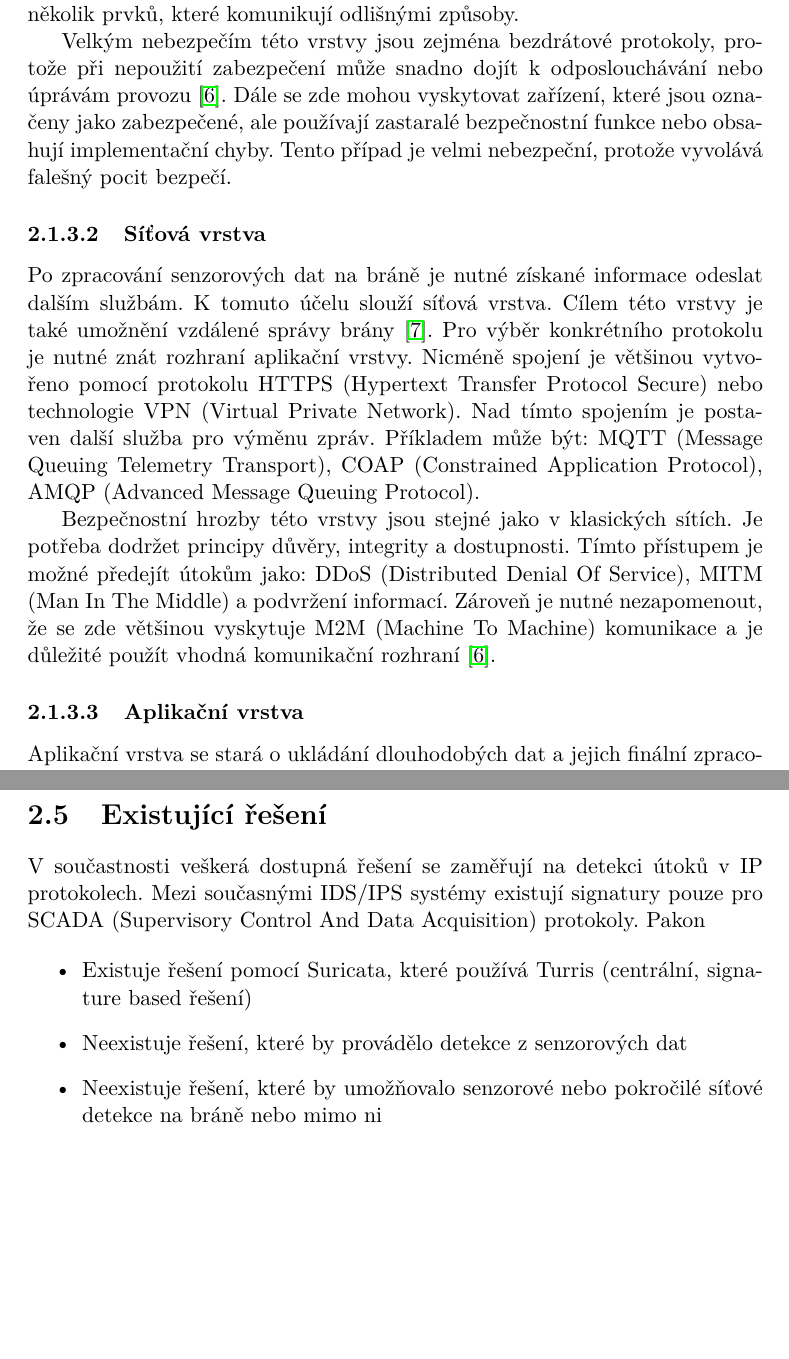
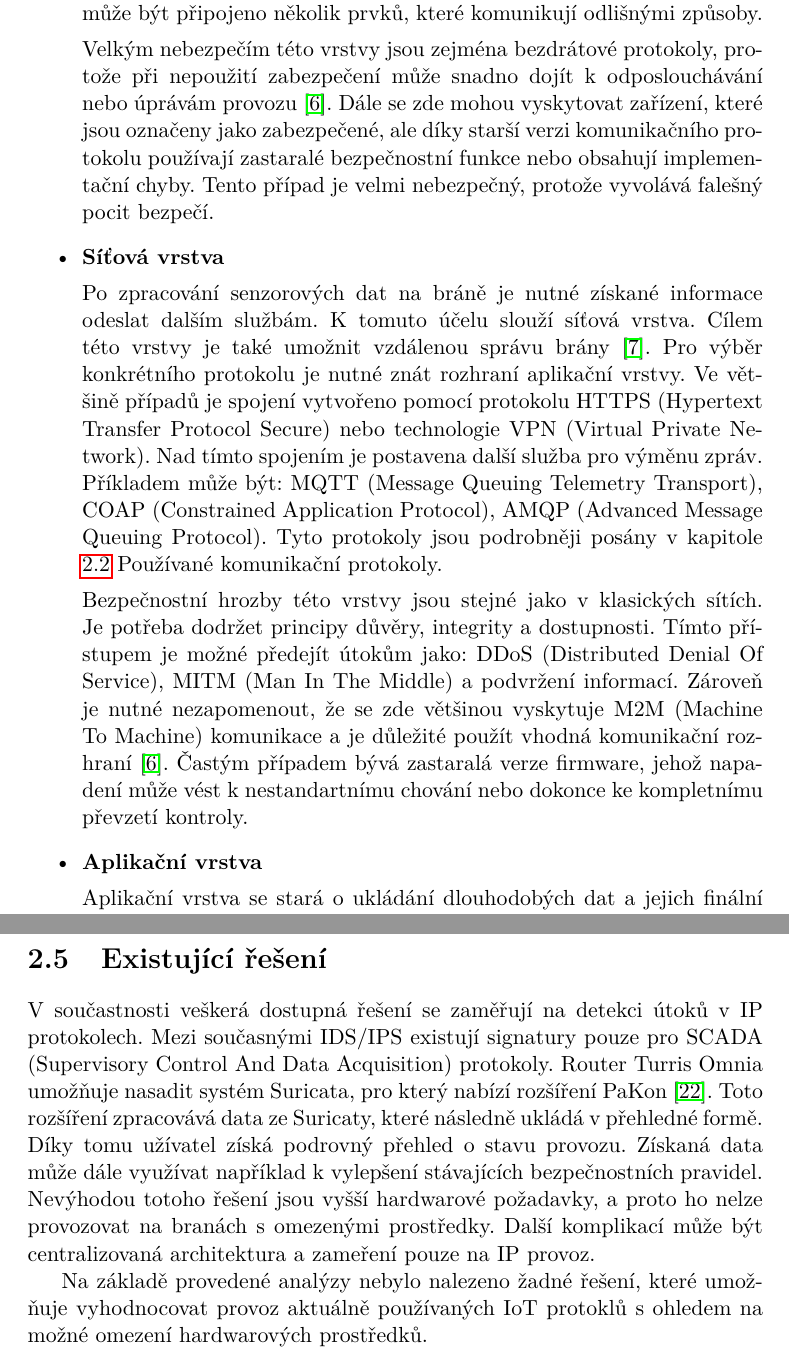
Before and after one commit to soukudom/master_thesis, a LaTeX thesis (DP_Soukup_Dominik_2018.tex, which reads architektura.tex): two parts of pages 22 and 34 of 47 before the commit and two parts of pages 22 and 34 of 49 after it, joined at a grey line, cut so that both start at the same text, the shorter picture padded with empty space. Compiled offline with pdfLaTeX.

Commit message:
Know solutions

```diff
--- a/architektura.tex
+++ b/architektura.tex
@@ -102,19 +99,22 @@
  Velkým nebezpečím této vrstvy jsou zejména bezdrátové protokoly, protože při nepoužití
  zabezpečení může snadno dojít k odposlouchávání nebo úprávám provozu \cite{iotSurvey}.
  Dále se zde mohou vyskytovat zařízení, které jsou označeny jako zabezpečené,
- ale používají zastaralé bezpečnostní funkce nebo obsahují implementační chyby.
- Tento případ je velmi nebezpeční, protože vyvolává falešný pocit bezpečí.
+ ale díky starší verzi komunikačního protokolu používají zastaralé bezpečnostní funkce
+ nebo obsahují implementační chyby.
+ Tento případ je velmi nebezpečný, protože vyvolává falešný pocit bezpečí.
 
- \subsubsection{Síťová vrstva}
- Po zpracování senzorových dat na bráně je nutné získané informace odeslat dalším
- službám. K tomuto účelu slouží síťová vrstva. Cílem této vrstvy je také umožnění
- vzdálené správy brány \cite{secFramework}. Pro výběr konkrétního protokolu je
- nutné znát rozhraní aplikační vrstvy. Nicméně spojení je většinou vytvořeno
+ \item \textbf{Síťová vrstva}
+
+  Po zpracování senzorových dat na bráně je nutné získané informace odeslat dalším
+ službám. K tomuto účelu slouží síťová vrstva. Cílem této vrstvy je také umožnit
+ vzdálenou správu brány \cite{secFramework}. Pro výběr konkrétního protokolu je
+ nutné znát rozhraní aplikační vrstvy. Ve většině případů je  spojení vytvořeno
  pomocí protokolu HTTPS (Hypertext Transfer Protocol Secure) nebo technologie
- VPN (Virtual Private Network). Nad tímto spojením je postaven další služba pro
+ VPN (Virtual Private Network). Nad tímto spojením je postavena další služba pro
  výměnu zpráv. Příkladem může být: MQTT (Message Queuing Telemetry Transport),
  COAP (Constrained Application Protocol),
- AMQP (Advanced Message Queuing Protocol).
+ AMQP (Advanced Message Queuing Protocol). Tyto protokoly jsou podrobněji posány v
+ kapitole \ref{protokoly} Používané komunikační protokoly.
 
  Bezpečnostní hrozby této vrstvy jsou stejné jako v klasických sítích. Je potřeba
  dodržet principy důvěry, integrity a dostupnosti. Tímto přístupem je možné
@@ -122,9 +122,12 @@
  MITM (Man In The Middle) a podvržení informací. Zároveň je nutné
  nezapomenout, že se zde většinou vyskytuje M2M (Machine To Machine)
  komunikace a je důležité použít
- vhodná komunikační rozhraní \cite{iotSurvey}.
+ vhodná komunikační rozhraní \cite{iotSurvey}. Častým případem bývá zastaralá
+ verze firmware, jehož napadení může vést k nestandartnímu chování nebo dokonce
+ ke kompletnímu převzetí kontroly.
 
- \subsubsection{Aplikační vrstva}
+ \item \textbf{Aplikační vrstva}
+
  Aplikační vrstva se stará o ukládání dlouhodobých dat a jejich finální zpracování.
  Zároveň zobrazuje uživateli zpracované informace a umožňuje provádět konfiguraci
  celé sítě. Z důvodu možné rozsáhlosti celé sítě je kritické, aby správa
@@ -266,20 +271,20 @@
  \newpage
  \section{Existující řešení}
  V součastnosti veškerá dostupná řešení se zaměřují na detekci útoků v IP protokolech. Mezi
- současnými IDS/IPS systémy existují signatury pouze pro SCADA (Supervisory Control And Data Acquisition)
- protokoly. Pakon
+ současnými IDS/IPS existují signatury pouze pro SCADA (Supervisory Control And Data Acquisition)
+ protokoly. Router Turris Omnia umožňuje nasadit systém Suricata, pro který nabízí rozšíření
+ PaKon \cite{pakon}. Toto rozšíření zpracovává data ze Suricaty, které následně ukládá v přehledné formě.
+ Díky tomu užívatel získá podrovný přehled o stavu provozu. Získaná data může dále využívat
+ například k vylepšení stávajících bezpečnostních pravidel. Nevýhodou totoho řešení jsou
+ vyšší hardwarové požadavky, a proto ho nelze provozovat na branách s omezenými
+ prostředky. Další komplikací může být centralizovaná architektura a zameření pouze na
+ IP provoz.
 
+ Na základě provedené analýzy nebylo nalezeno žadné řešení, které umožňuje vyhodnocovat
+ provoz aktuálně používaných IoT protoklů s ohledem na možné omezení hardwarových
+ prostředků.
 
-
-  \begin{itemize}
- \item Existuje řešení pomocí Suricata, které používá Turris (centrální, signature
- based řešení)
- \item Neexistuje řešení, které by provádělo detekce z senzorových dat
- \item Neexistuje řešení, které by umožňovalo senzorové nebo pokročilé síťové
- detekce na bráně nebo mimo ni
-\end{itemize}
- % aktuální řešení funguje na cetrálním monitorovacím prvku, které monitoruje IP
- % teprve nedávno vznikly signatury pro SCADA
+ \newpage
  \section{Analýza požadavků}
 
   \subsection{Funkční požadavky}
```
Also changed, not shown: mybibliographyfile.bib (+8 -0 lines), DP_Soukup_Dominik_2018.bbl, DP_Soukup_Dominik_2018.pdf, architektura.tex (14 more changed lines), 5 other files.
